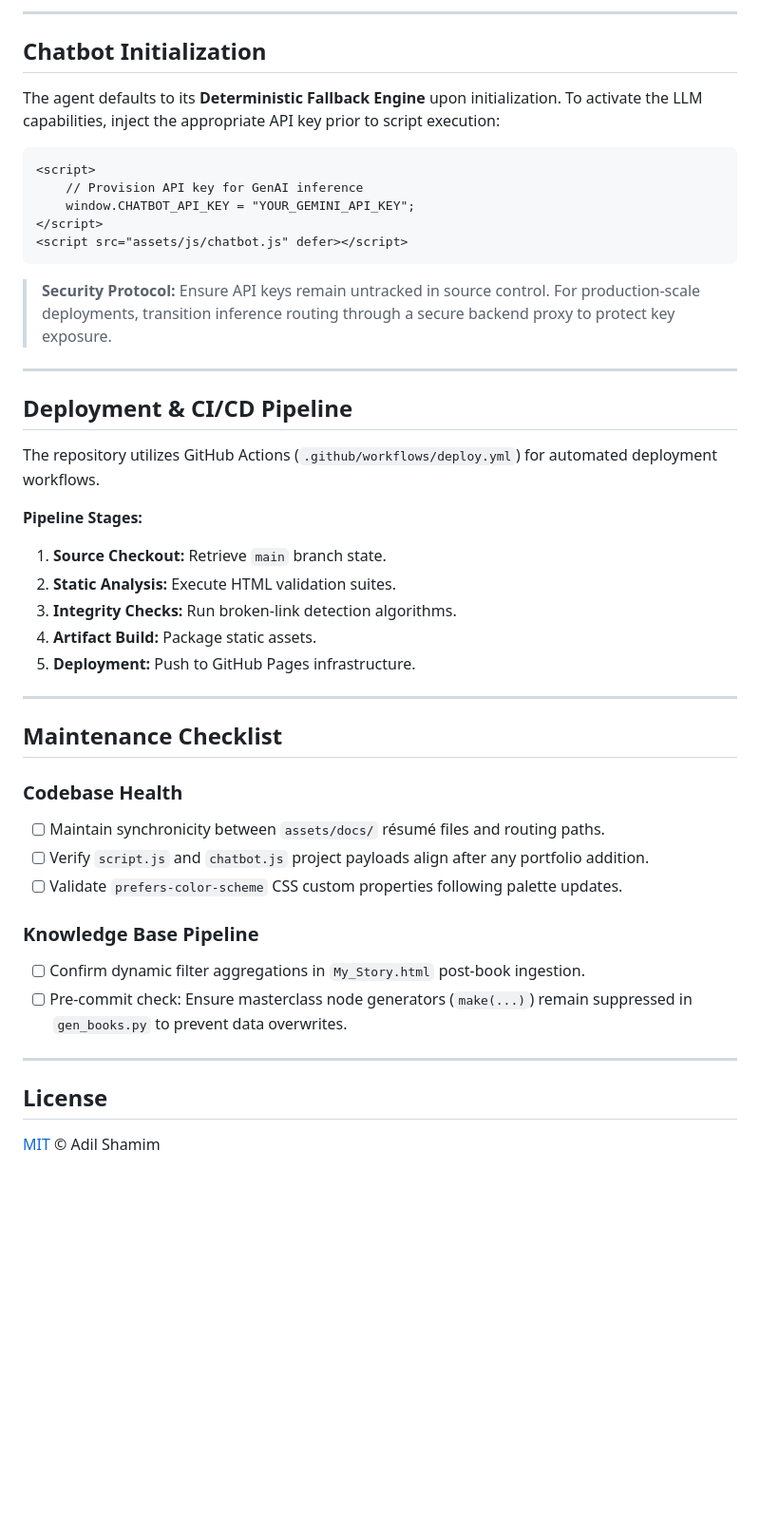
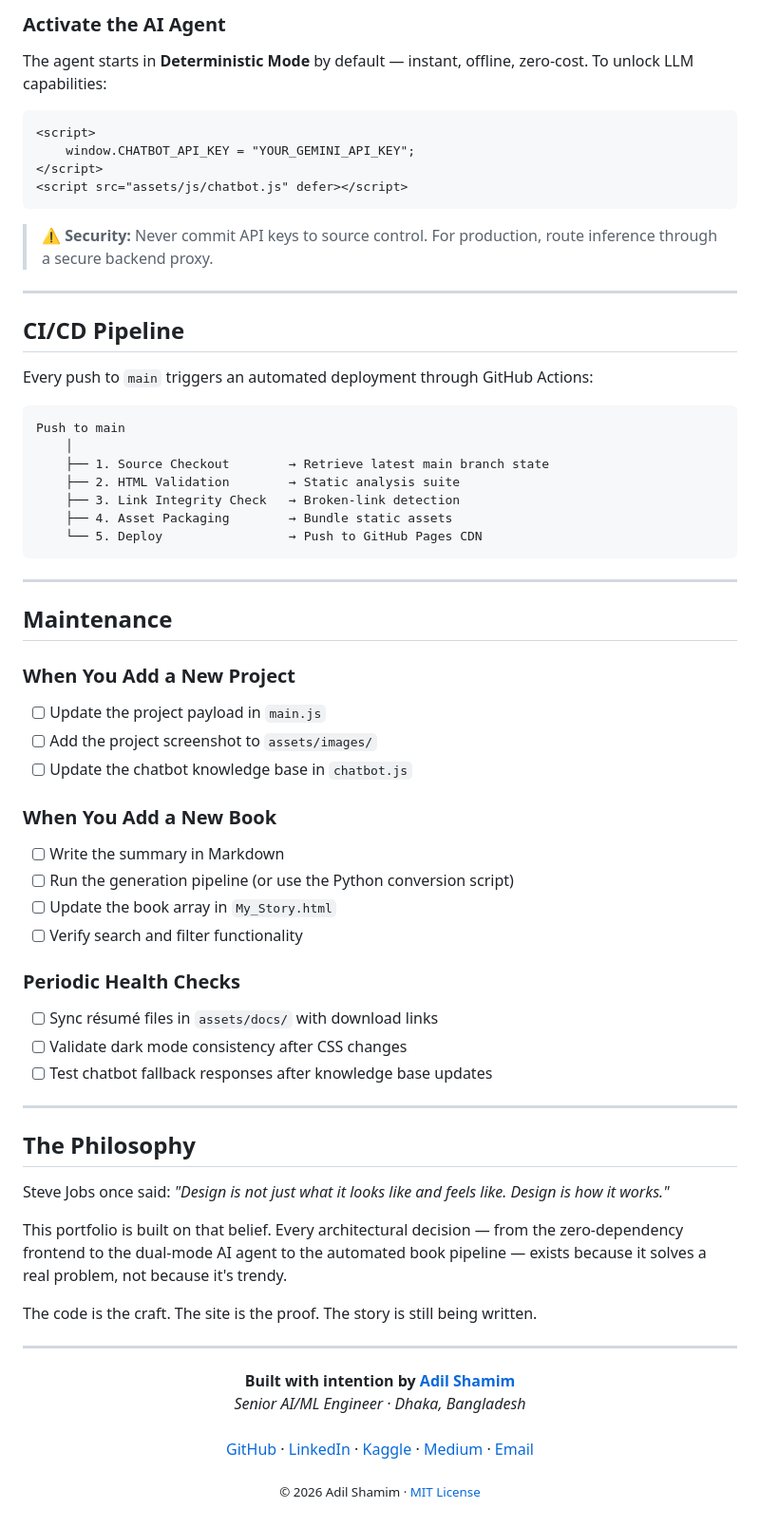
Before and after one commit to AdilShamim8/AdilShamim8.github.io, a Markdown page: README.md, the part around one of its changes. Shown at 95% size. Rendered like a GitHub page; blank space fills up the shorter version.

````diff
--- a/README.md
+++ b/README.md
@@ -179,49 +252,77 @@ Access the environment at **http://localhost:8000**.
 
----
+### Activate the AI Agent
 
-## Chatbot Initialization
-
-The agent defaults to its **Deterministic Fallback Engine** upon initialization.
-To activate the LLM capabilities, inject the appropriate API key prior to script execution:
+The agent starts in **Deterministic Mode** by default — instant, offline, zero-cost. To unlock LLM capabilities:
 
 ```html
 <script>
-    // Provision API key for GenAI inference
     window.CHATBOT_API_KEY = "YOUR_GEMINI_API_KEY";
 </script>
 <script src="assets/js/chatbot.js" defer></script>
 ```
 
-> **Security Protocol:** Ensure API keys remain untracked in source control. For production-scale deployments, transition inference routing through a secure backend proxy to protect key exposure.
+> **⚠️ Security:** Never commit API keys to source control. For production, route inference through a secure backend proxy.
 
 ---
 
-## Deployment & CI/CD Pipeline
+## CI/CD Pipeline
 
-The repository utilizes GitHub Actions (`.github/workflows/deploy.yml`) for automated deployment workflows.
+Every push to `main` triggers an automated deployment through GitHub Actions:
 
-**Pipeline Stages:**
-1. **Source Checkout:** Retrieve `main` branch state.
-2. **Static Analysis:** Execute HTML validation suites.
-3. **Integrity Checks:** Run broken-link detection algorithms.
-4. **Artifact Build:** Package static assets.
-5. **Deployment:** Push to GitHub Pages infrastructure.
+```
+Push to main
+    │
+    ├── 1. Source Checkout        → Retrieve latest main branch state
+    ├── 2. HTML Validation        → Static analysis suite
+    ├── 3. Link Integrity Check   → Broken-link detection
+    ├── 4. Asset Packaging        → Bundle static assets
+    └── 5. Deploy                 → Push to GitHub Pages CDN
+```
 
 ---
 
-## Maintenance Checklist
+## Maintenance
 
-### Codebase Health
-- [ ] Maintain synchronicity between `assets/docs/` résumé files and routing paths.
-- [ ] Verify `script.js` and `chatbot.js` project payloads align after any portfolio addition.
-- [ ] Validate `prefers-color-scheme` CSS custom properties following palette updates.
+### When You Add a New Project
+- [ ] Update the project payload in `main.js`
+- [ ] Add the project screenshot to `assets/images/`
+- [ ] Update the chatbot knowledge base in `chatbot.js`
 
-### Knowledge Base Pipeline
-- [ ] Confirm dynamic filter aggregations in `My_Story.html` post-book ingestion.
-- [ ] Pre-commit check: Ensure masterclass node generators (`make(...)`) remain suppressed in `gen_books.py` to prevent data overwrites.
+### When You Add a New Book
+- [ ] Write the summary in Markdown
+- [ ] Run the generation pipeline (or use the Python conversion script)
+- [ ] Update the book array in `My_Story.html`
+- [ ] Verify search and filter functionality
+
+### Periodic Health Checks
+- [ ] Sync résumé files in `assets/docs/` with download links
+- [ ] Validate dark mode consistency after CSS changes
+- [ ] Test chatbot fallback responses after knowledge base updates
 
 ---
 
-## License
+## The Philosophy
 
-[MIT](LICENSE) © Adil Shamim
+Steve Jobs once said: *"Design is not just what it looks like and feels like. Design is how it works."*
+
+This portfolio is built on that belief. Every architectural decision — from the zero-dependency frontend to the dual-mode AI agent to the automated book pipeline — exists because it solves a real problem, not because it's trendy.
+
+The code is the craft. The site is the proof. The story is still being written.
+
+---
+
+<p align="center">
+  <strong>Built with intention by <a href="https://www.adilshamim.me">Adil Shamim</a></strong>
+  <br>
+  <em>Senior AI/ML Engineer · Dhaka, Bangladesh</em>
+  <br><br>
+  <a href="https://github.com/AdilShamim8">GitHub</a> ·
+  <a href="https://linkedin.com/in/adilshamim">LinkedIn</a> ·
+  <a href="https://www.kaggle.com/adilshamim8">Kaggle</a> ·
+  <a href="https://adilshamim8.medium.com">Medium</a> ·
+  <a href="mailto:adil.shamim.8@gmail.com">Email</a>
+</p>
+
+<p align="center">
+  <sub>© 2026 Adil Shamim · <a href="LICENSE">MIT License</a></sub>
+</p>
````
Also changed, not shown: other parts of README.md (+188 -115 lines).
